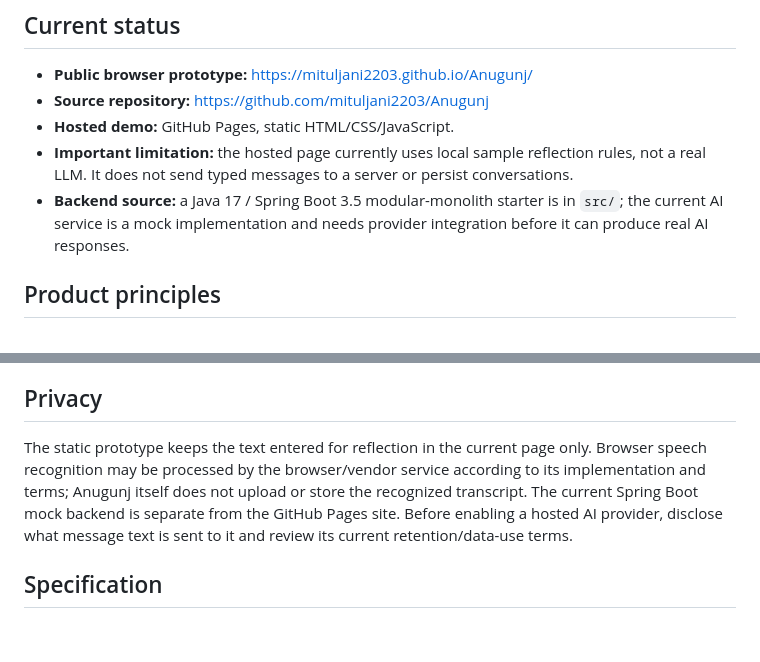
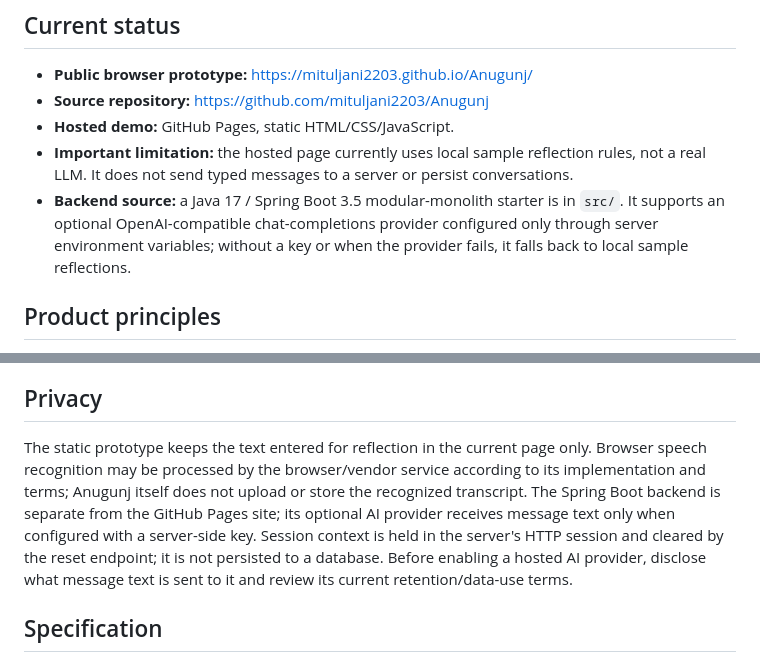
Before and after one commit to mituljani2203/Anugunj, a Markdown page: README.md, 2 parts joined by grey strips. Rendered like a GitHub page; blank space fills up the shorter version.

Commit message:
Document bounded session context, AI provider, and verified milestone status

```diff
--- a/README.md
+++ b/README.md
@@ -8,7 +8,7 @@
 - **Source repository:** https://github.com/mituljani2203/Anugunj
 - **Hosted demo:** GitHub Pages, static HTML/CSS/JavaScript.
 - **Important limitation:** the hosted page currently uses local sample reflection rules, not a real LLM. It does not send typed messages to a server or persist conversations.
-- **Backend source:** a Java 17 / Spring Boot 3.5 modular-monolith starter is in `src/`; the current AI service is a mock implementation and needs provider integration before it can produce real AI responses.
+- **Backend source:** a Java 17 / Spring Boot 3.5 modular-monolith starter is in `src/`. It supports an optional OpenAI-compatible chat-completions provider configured only through server environment variables; without a key or when the provider fails, it falls back to local sample reflections.
 
 ## Product principles
 
@@ -70,7 +70,7 @@ These commands are documentation only; the hosted GitHub Pages site does not run
 
 ## Privacy
 
-The static prototype keeps the text entered for reflection in the current page only. Browser speech recognition may be processed by the browser/vendor service according to its implementation and terms; Anugunj itself does not upload or store the recognized transcript. The current Spring Boot mock backend is separate from the GitHub Pages site. Before enabling a hosted AI provider, disclose what message text is sent to it and review its current retention/data-use terms.
+The static prototype keeps the text entered for reflection in the current page only. Browser speech recognition may be processed by the browser/vendor service according to its implementation and terms; Anugunj itself does not upload or store the recognized transcript. The Spring Boot backend is separate from the GitHub Pages site; its optional AI provider receives message text only when configured with a server-side key. Session context is held in the server's HTTP session and cleared by the reset endpoint; it is not persisted to a database. Before enabling a hosted AI provider, disclose what message text is sent to it and review its current retention/data-use terms.
 
 ## Specification
 
```
